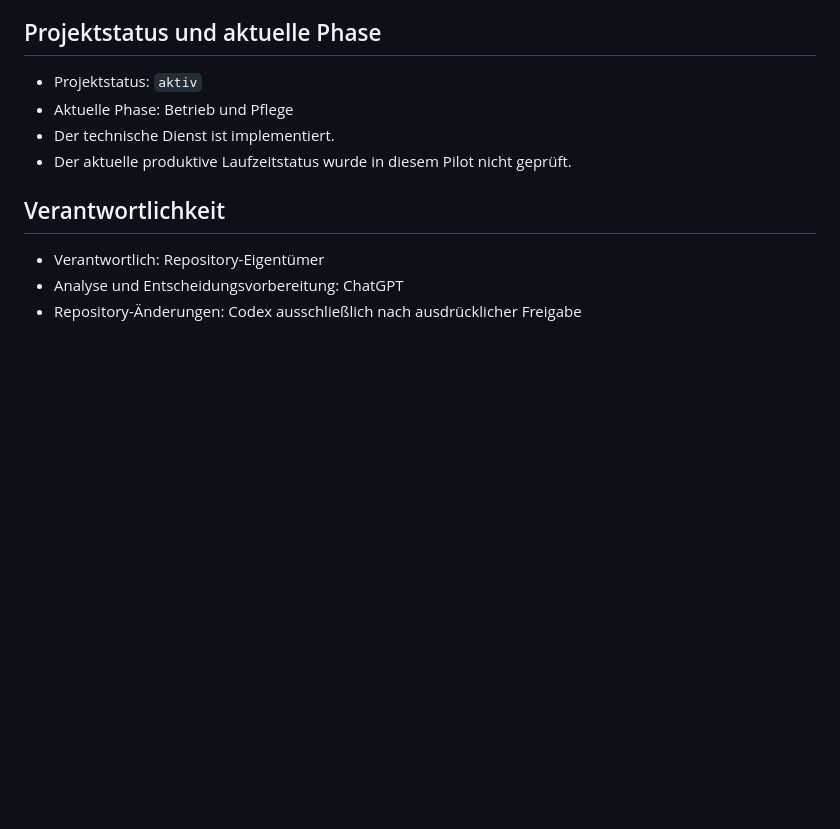
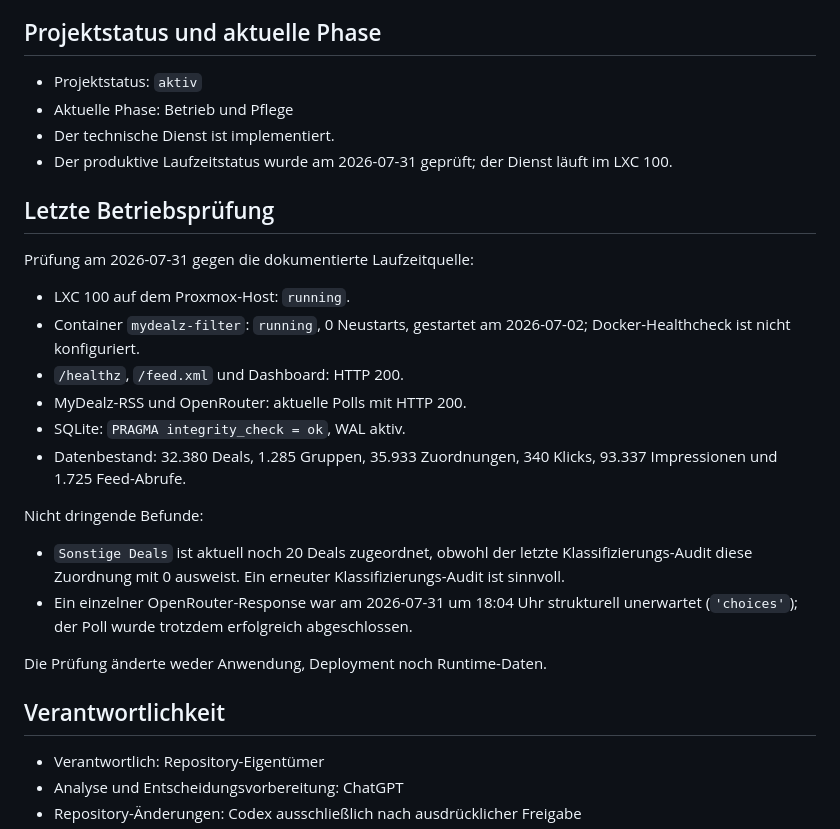
Before and after one commit to svenimvan/mydealz-filter, a Markdown page: PROJECT.md, the part around the change. Drawn GitHub-style; blank space fills up the shorter version.

```diff
--- a/PROJECT.md
+++ b/PROJECT.md
@@ -44,7 +44,31 @@ stellt einen gefilterten RSS-Feed sowie ein lokales Dashboard bereit.
 - Projektstatus: `aktiv`
 - Aktuelle Phase: Betrieb und Pflege
 - Der technische Dienst ist implementiert.
-- Der aktuelle produktive Laufzeitstatus wurde in diesem Pilot nicht geprüft.
+- Der produktive Laufzeitstatus wurde am 2026-07-31 geprüft; der Dienst läuft
+  im LXC 100.
+
+## Letzte Betriebsprüfung
+
+Prüfung am 2026-07-31 gegen die dokumentierte Laufzeitquelle:
+
+- LXC 100 auf dem Proxmox-Host: `running`.
+- Container `mydealz-filter`: `running`, 0 Neustarts, gestartet am 2026-07-02;
+  Docker-Healthcheck ist nicht konfiguriert.
+- `/healthz`, `/feed.xml` und Dashboard: HTTP 200.
+- MyDealz-RSS und OpenRouter: aktuelle Polls mit HTTP 200.
+- SQLite: `PRAGMA integrity_check = ok`, WAL aktiv.
+- Datenbestand: 32.380 Deals, 1.285 Gruppen, 35.933 Zuordnungen, 340 Klicks,
+  93.337 Impressionen und 1.725 Feed-Abrufe.
+
+Nicht dringende Befunde:
+
+- `Sonstige Deals` ist aktuell noch 20 Deals zugeordnet, obwohl der letzte
+  Klassifizierungs-Audit diese Zuordnung mit 0 ausweist. Ein erneuter
+  Klassifizierungs-Audit ist sinnvoll.
+- Ein einzelner OpenRouter-Response war am 2026-07-31 um 18:04 Uhr strukturell
+  unerwartet (`'choices'`); der Poll wurde trotzdem erfolgreich abgeschlossen.
+
+Die Prüfung änderte weder Anwendung, Deployment noch Runtime-Daten.
 
 ## Verantwortlichkeit
 
```
Also changed, not shown: README.md (+19 -0 lines).
